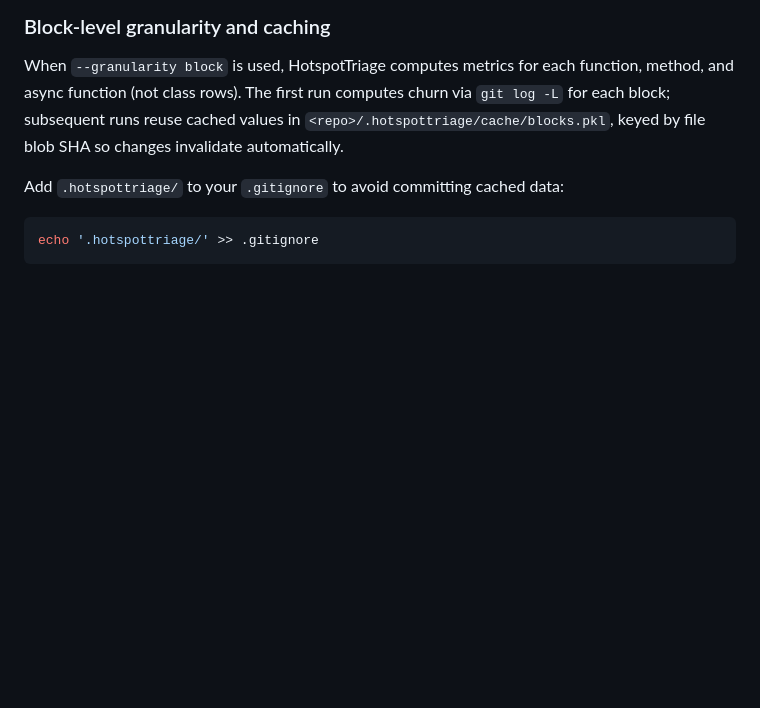
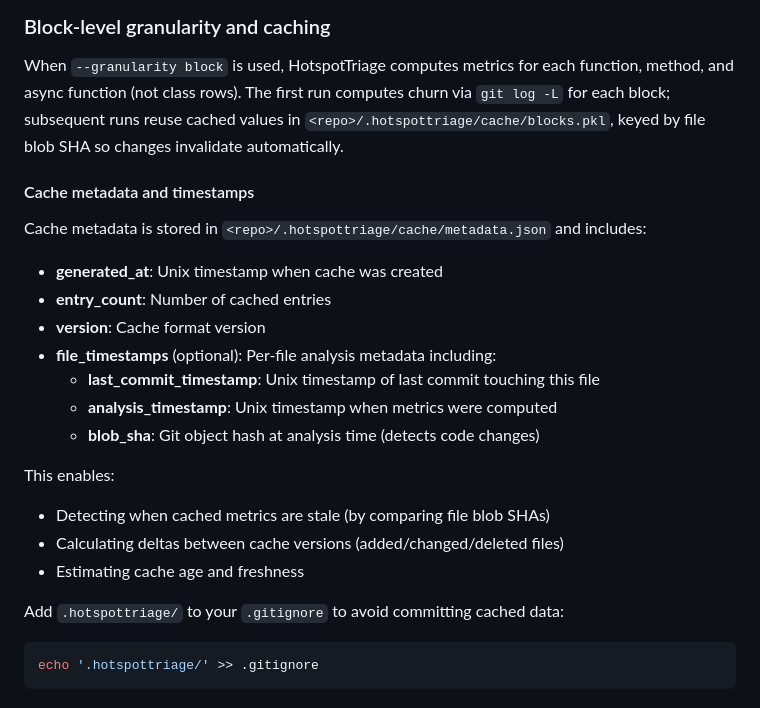
Before and after one commit to avnovikov/HotspotTriage, a Markdown page: README.md, the part around the change. Rendered like a GitHub page; blank space fills up the shorter version.

Commit message:
docs: document cache metadata and timestamp features

````diff
--- a/README.md
+++ b/README.md
@@ -124,6 +124,22 @@ After `git ls-files` returns tracked paths, HotspotTriage applies, in order:
 
 When `--granularity block` is used, HotspotTriage computes metrics for each function, method, and async function (not class rows). The first run computes churn via `git log -L` for each block; subsequent runs reuse cached values in `<repo>/.hotspottriage/cache/blocks.pkl`, keyed by file blob SHA so changes invalidate automatically.
 
+#### Cache metadata and timestamps
+
+Cache metadata is stored in `<repo>/.hotspottriage/cache/metadata.json` and includes:
+- **generated_at**: Unix timestamp when cache was created
+- **entry_count**: Number of cached entries
+- **version**: Cache format version
+- **file_timestamps** (optional): Per-file analysis metadata including:
+  - **last_commit_timestamp**: Unix timestamp of last commit touching this file
+  - **analysis_timestamp**: Unix timestamp when metrics were computed
+  - **blob_sha**: Git object hash at analysis time (detects code changes)
+
+This enables:
+- Detecting when cached metrics are stale (by comparing file blob SHAs)
+- Calculating deltas between cache versions (added/changed/deleted files)
+- Estimating cache age and freshness
+
 Add `.hotspottriage/` to your `.gitignore` to avoid committing cached data:
 
 ```bash
````
